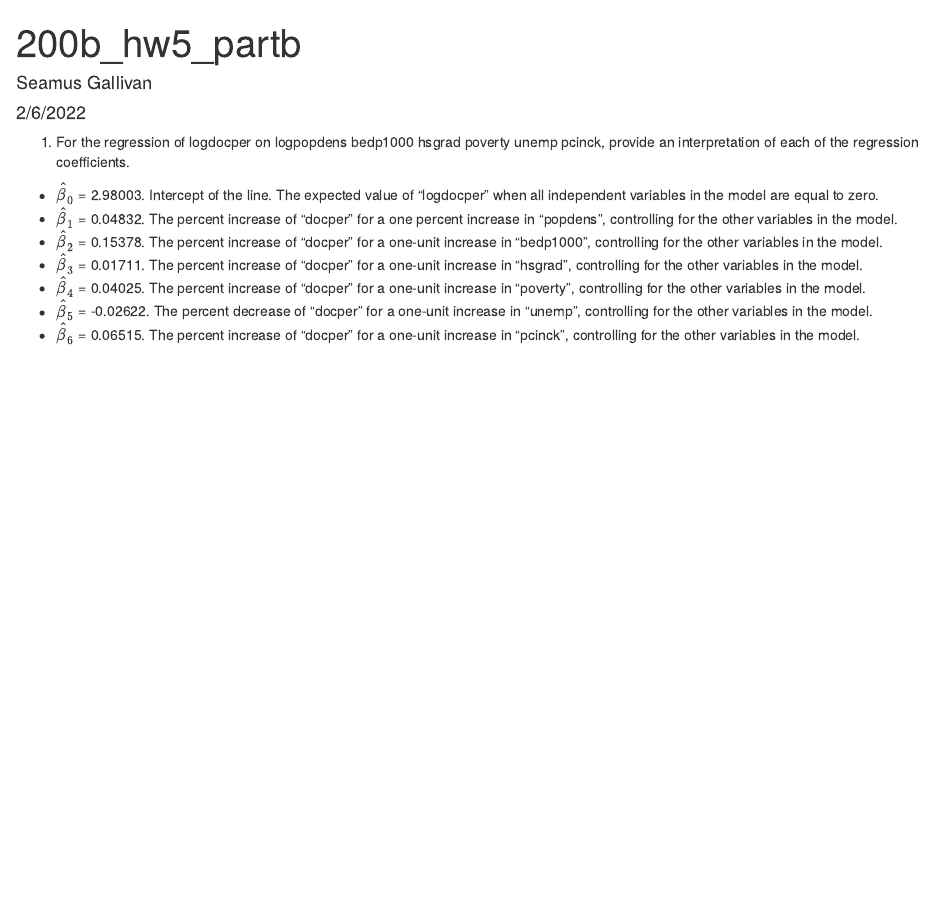
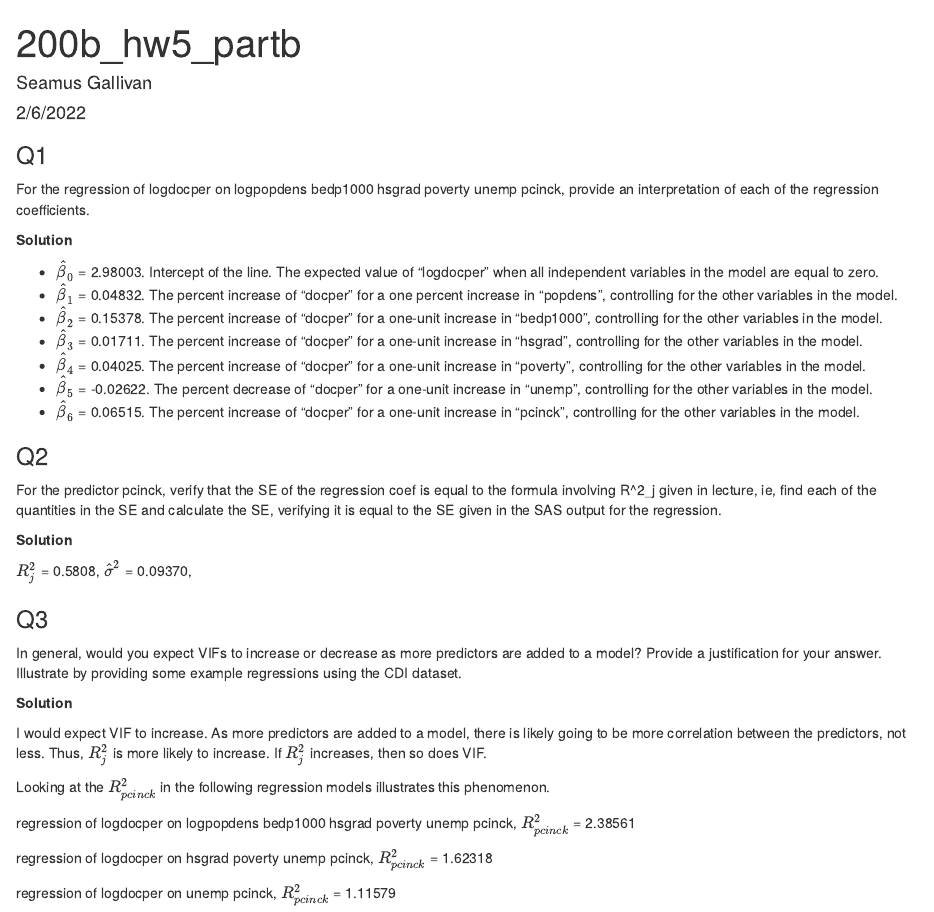
Before and after one commit to sgallivan19/biostat-200b-winter-2022, an R Markdown document (200b_hw5.Rmd): the page in a window 1100 px wide, from its top. Rendered offline with R 4.5, knitr and Pandoc, with nearby package versions.

Commit message:
formatting, question 2 and 3

````diff
--- a/200b_hw5.Rmd
+++ b/200b_hw5.Rmd
@@ -9,8 +9,10 @@ output: html_document
 knitr::opts_chunk$set(echo = TRUE)
 ```
 
-1. For the regression of logdocper on logpopdens bedp1000 hsgrad poverty unemp pcinck,
-provide an interpretation of each of the regression coefficients.
+### Q1
+For the regression of logdocper on logpopdens bedp1000 hsgrad poverty unemp pcinck, provide an interpretation of each of the regression coefficients.
+
+**Solution**
 
 * $\hat\beta_{0}$ = 2.98003. Intercept of the line. The expected value of “logdocper” when all independent variables in the model are equal to zero.
 * $\hat\beta_{1}$ = 0.04832. The percent increase of “docper” for a one percent increase in “popdens”, controlling for the other variables in the model.
@@ -19,3 +21,25 @@ provide an interpretation of each of the regression coefficients.
 * $\hat\beta_{4}$ = 0.04025. The percent increase of “docper” for a one-unit increase in “poverty”, controlling for the other variables in the model.
 * $\hat\beta_{5}$ = -0.02622. The percent decrease of “docper” for a one-unit increase in “unemp”, controlling for the other variables in the model.
 * $\hat\beta_{6}$ = 0.06515. The percent increase of “docper” for a one-unit increase in “pcinck”, controlling for the other variables in the model.
+
+### Q2
+For the predictor pcinck, verify that the SE of the regression coef is equal to the formula involving R^2_j given in lecture, ie, find each of the quantities in the SE and calculate the SE, verifying it is equal to the SE given in the SAS output for the regression.
+
+**Solution**
+
+$R_{j}^2$ = 0.5808, $\hat\sigma^2$ = 0.09370,
+
+### Q3
+In general, would you expect VIFs to increase or decrease as more predictors are added to a model?  Provide a justification for your answer.  Illustrate by providing some example regressions using the CDI dataset.
+
+**Solution**
+
+I would expect VIF to increase. As more predictors are added to a model, there is likely going to be more correlation between the predictors, not less. Thus, $R_{j}^2$ is more likely to increase. If $R_{j}^2$ increases, then so does VIF.
+
+Looking at the $R_{pcinck}^2$ in the following regression models illustrates this phenomenon.
+
+regression of logdocper on logpopdens bedp1000 hsgrad poverty unemp pcinck, $R_{pcinck}^2$ = 2.38561
+
+regression of logdocper on hsgrad poverty unemp pcinck, $R_{pcinck}^2$ = 1.62318
+
+regression of logdocper on unemp pcinck, $R_{pcinck}^2$ = 1.11579
````
